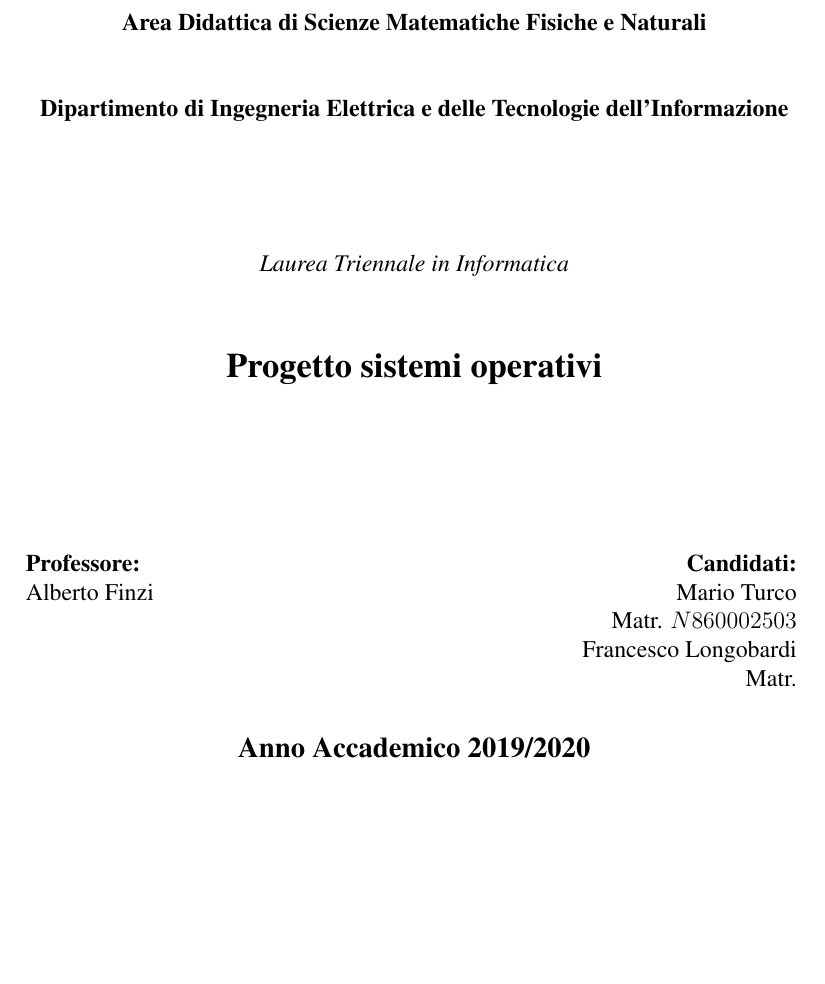
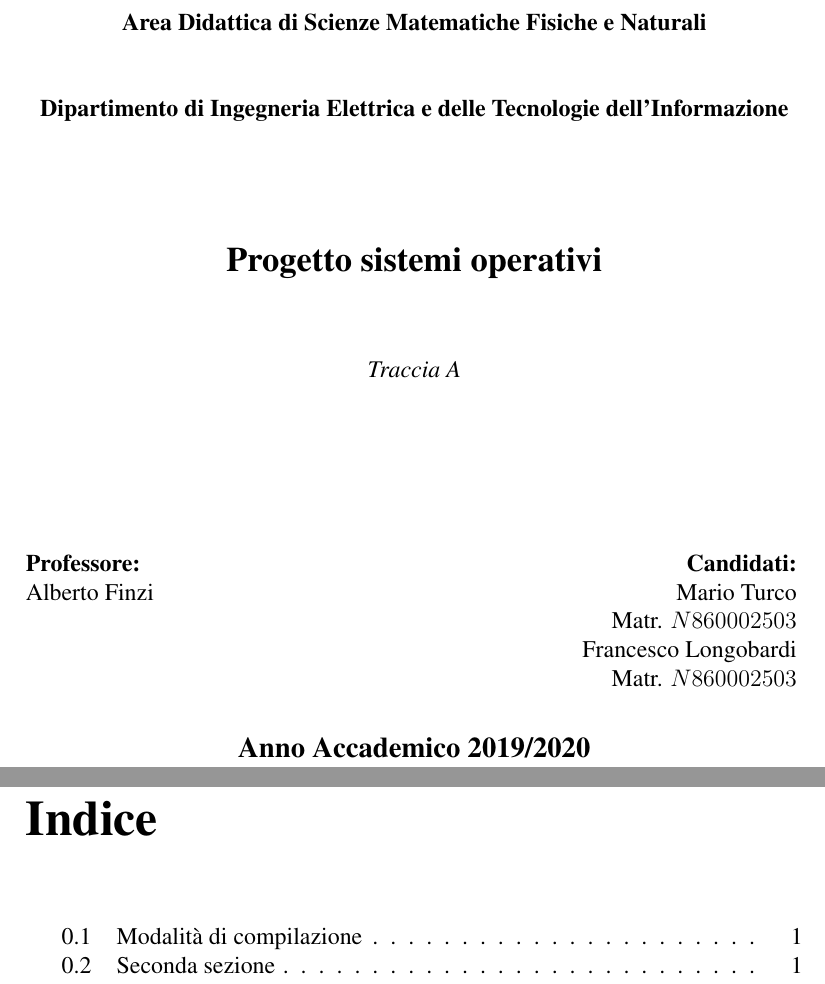
Before and after one commit to MarioTurco/progettoLSO, a LaTeX book (Documentazione/fronteSpizio.tex): part of the page before the commit and two parts of pages 1 and 2 of 3 after it, the two joined at a grey line, cut so that both start at the same text, the shorter picture padded with empty space. Compiled offline with pdfLaTeX.

Commit message:
iniziata documentazione

```diff
--- a/Documentazione/fronteSpizio.tex
+++ b/Documentazione/fronteSpizio.tex
@@ -7,9 +7,14 @@
 \usepackage{fancyhdr}
 \usepackage{setspace}
 \usepackage[italian]{varioref}
+\usepackage{hyperref}
+\hypersetup{
+    colorlinks=true, %set true if you want colored links
+    linktoc=all,     %set to all if you want both sections and subsections linked
+    linkcolor=black,  %choose some color if you want links to stand out
+}
 
 
-\DeclareGraphicsExtensions{.eps}
 
 \begin{document}
 \begin{titlepage}
@@ -38,36 +43,34 @@
 \end{center}
 \vspace{40pt}
 \begin{center}
-    {{ \textit{Laurea Triennale in Informatica}}}
+    {\emph{\Large{\bf{Progetto sistemi operativi}}}}\\
+
 \end{center}
 \vspace{15pt}
 
 
 \begin{center}
-    {\Large{\bf{Progetto sistemi operativi}}}
+    {{ \textit{Traccia A}}}
 \end{center}
-
-
-
-
 \vspace{25mm}
 \par
 \noindent
 \begin{minipage}[t]{0.47\textwidth}
     \textbf{Professore:}\\
-    Alberto Finzi\\    %modificare nome relatore
+    Alberto Finzi\\
 \end{minipage}
 \hfill
 \begin{minipage}[t]{0.47\textwidth}\raggedleft
     \textbf{Candidati:}\\
-    Mario Turco\\ %modificare nome e matricola candidato
+    Mario Turco\\
     Matr. $N860002503$\\
     Francesco Longobardi\\
-    Matr.
+    Matr.  $N860002503$\\
 \end{minipage}
 \vspace{5.5mm}
 \begin{center}
-    {\large{\bf Anno Accademico 2019/2020}} %modificare anno accademico
+    {\large{\bf Anno Accademico 2019/2020}}
 \end{center}
 \end{titlepage}
-
+\newpage
+\tableofcontents
```
Also changed, not shown: Documentazione/vecchia/documentazione.tex (renamed from Documentazione/documentazione.tex, +4 -12 lines), Documentazione/Template LaTeX Federico II (A. Esposito)/Thesis_main.pdf, Documentazione/documentazione.pdf (deleted), Documentazione/fronteSpizio.pdf, Documentazione/vecchia/documentazione.pdf (added), Documentazione/fronteSpizio.tex (8 more changed lines), 20 other files.
